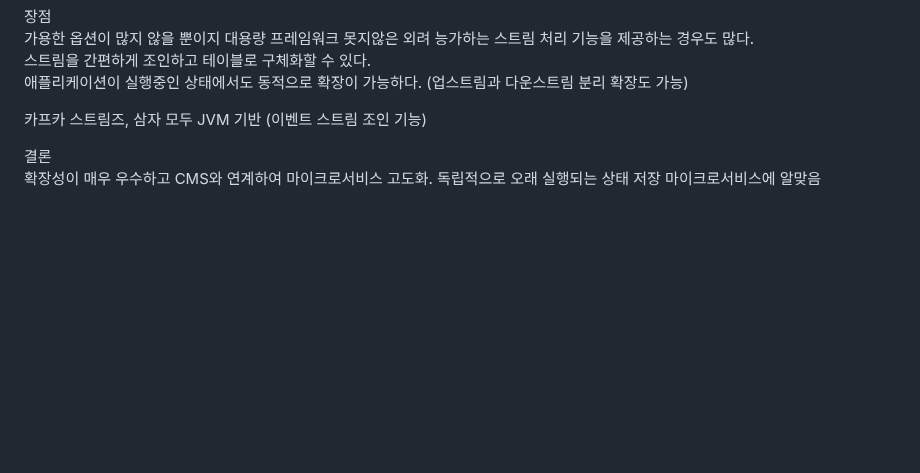
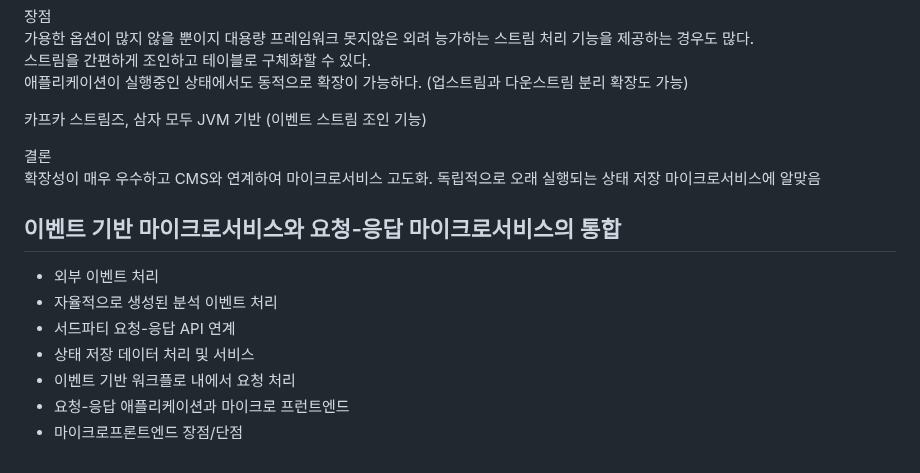
Before and after one commit to isntkyu/dev-study-hub, a Markdown page: [book]building-event-driven-microservices/README.md, the part around the change. GitHub-like rendering; blank space fills up the shorter version.

Commit message:
이벤트 기반 마이크로서비스와 요청-응답 마이크로서비스의 통합

```diff
--- a/[book]building-event-driven-microservices/README.md
+++ b/[book]building-event-driven-microservices/README.md
@@ -357,3 +357,13 @@ API 통신(직접 호출 요청/응답)으로도 같은 패턴이 가능하다.
 
 결론
 확장성이 매우 우수하고 CMS와 연계하여 마이크로서비스 고도화. 독립적으로 오래 실행되는 상태 저장 마이크로서비스에 알맞음
+
+## 이벤트 기반 마이크로서비스와 요청-응답 마이크로서비스의 통합
+
+- 외부 이벤트 처리
+- 자율적으로 생성된 분석 이벤트 처리
+- 서드파티 요청-응답 API 연계
+- 상태 저장 데이터 처리 및 서비스
+- 이벤트 기반 워크플로 내에서 요청 처리
+- 요청-응답 애플리케이션과 마이크로 프런트엔드
+- 마이크로프론트엔드 장점/단점
```
